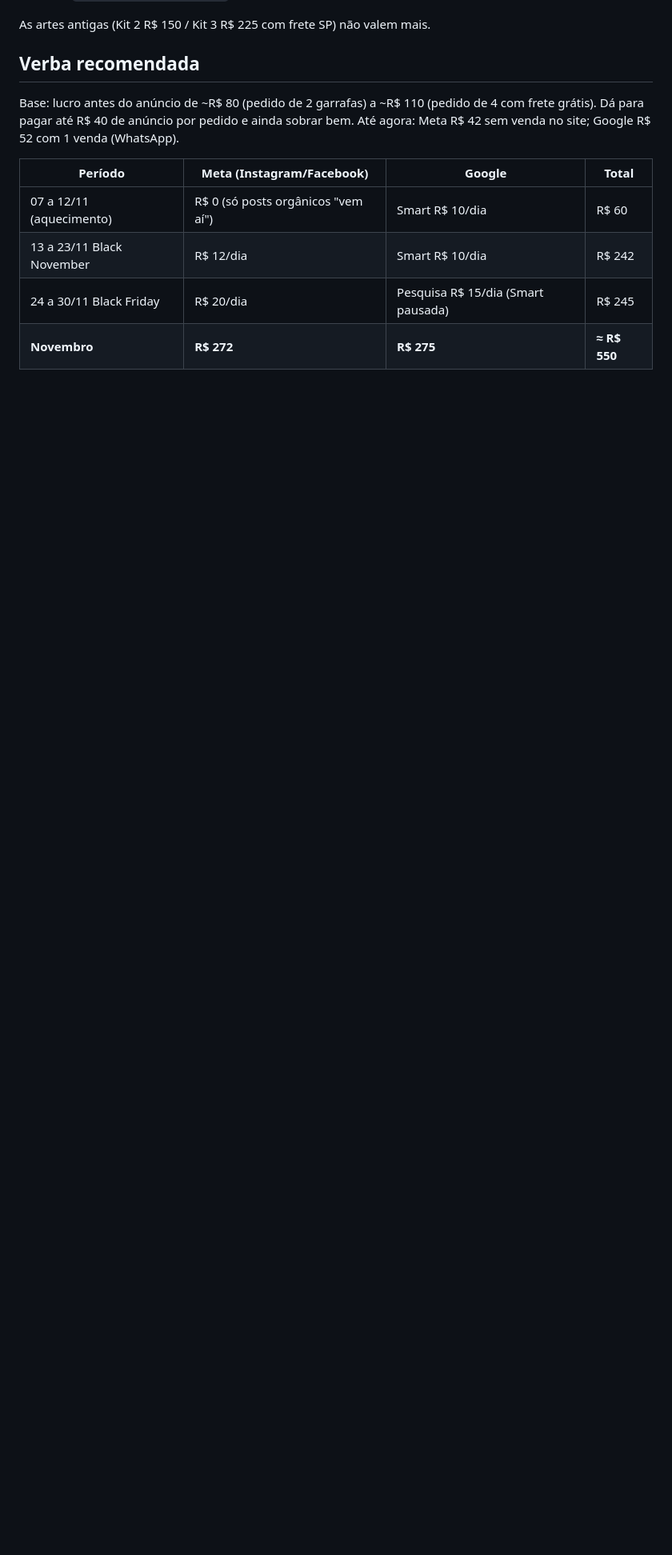
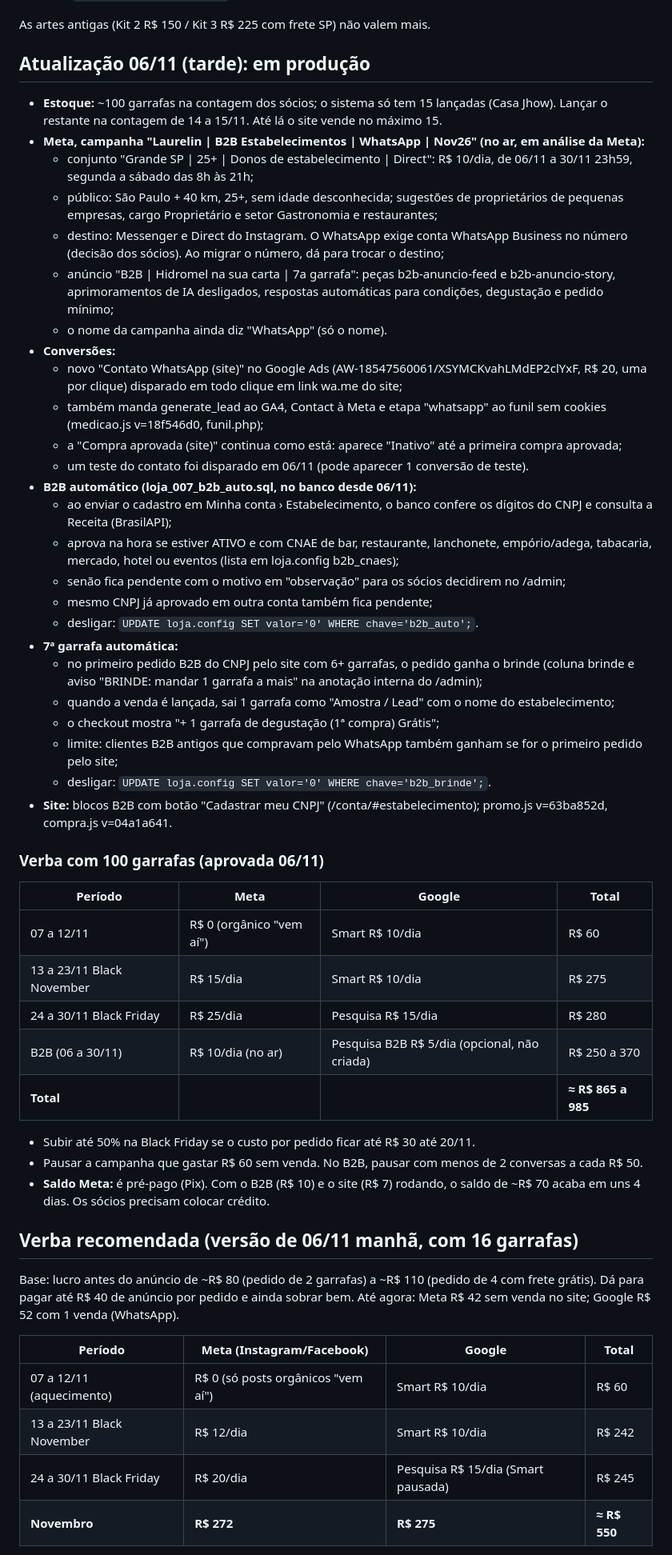
Before and after one commit to nicolasLavitschka/laurelin, a Markdown page: black-november-2026-no-ar.md, the part around the change. Shown at 80% size. GitHub-like rendering; blank space fills up the shorter version.

Commit message:
B2B automatico, campanha B2B e conversao de contato
Co-Authored-By: Claude Opus 5.5 <noreply@anthropic.com>
Claude-Session: https://claude.ai/code/session_01Qrk79amBg4ESjTxj46bE6e

```diff
--- a/black-november-2026-no-ar.md
+++ b/black-november-2026-no-ar.md
@@ -31,7 +31,47 @@ Aprovado pelo Nícolas em 06/11 (menos o Mercado Livre, que fica para depois). S
 
 As artes antigas (Kit 2 R$ 150 / Kit 3 R$ 225 com frete SP) não valem mais.
 
-## Verba recomendada
+## Atualização 06/11 (tarde): em produção
+- **Estoque:** ~100 garrafas na contagem dos sócios; o sistema só tem 15 lançadas (Casa Jhow). Lançar o restante na contagem de 14 a 15/11. Até lá o site vende no máximo 15.
+- **Meta, campanha "Laurelin | B2B Estabelecimentos | WhatsApp | Nov26" (no ar, em análise da Meta):**
+  - conjunto "Grande SP | 25+ | Donos de estabelecimento | Direct": R$ 10/dia, de 06/11 a 30/11 23h59, segunda a sábado das 8h às 21h;
+  - público: São Paulo + 40 km, 25+, sem idade desconhecida; sugestões de proprietários de pequenas empresas, cargo Proprietário e setor Gastronomia e restaurantes;
+  - destino: Messenger e Direct do Instagram. O WhatsApp exige conta WhatsApp Business no número (decisão dos sócios). Ao migrar o número, dá para trocar o destino;
+  - anúncio "B2B | Hidromel na sua carta | 7a garrafa": peças b2b-anuncio-feed e b2b-anuncio-story, aprimoramentos de IA desligados, respostas automáticas para condições, degustação e pedido mínimo;
+  - o nome da campanha ainda diz "WhatsApp" (só o nome).
+- **Conversões:**
+  - novo "Contato WhatsApp (site)" no Google Ads (AW-18547560061/XSYMCKvahLMdEP2clYxF, R$ 20, uma por clique) disparado em todo clique em link wa.me do site;
+  - também manda generate_lead ao GA4, Contact à Meta e etapa "whatsapp" ao funil sem cookies (medicao.js v=18f546d0, funil.php);
+  - a "Compra aprovada (site)" continua como está: aparece "Inativo" até a primeira compra aprovada;
+  - um teste do contato foi disparado em 06/11 (pode aparecer 1 conversão de teste).
+- **B2B automático (loja_007_b2b_auto.sql, no banco desde 06/11):**
+  - ao enviar o cadastro em Minha conta › Estabelecimento, o banco confere os dígitos do CNPJ e consulta a Receita (BrasilAPI);
+  - aprova na hora se estiver ATIVO e com CNAE de bar, restaurante, lanchonete, empório/adega, tabacaria, mercado, hotel ou eventos (lista em loja.config b2b_cnaes);
+  - senão fica pendente com o motivo em "observação" para os sócios decidirem no /admin;
+  - mesmo CNPJ já aprovado em outra conta também fica pendente;
+  - desligar: `UPDATE loja.config SET valor='0' WHERE chave='b2b_auto';`.
+- **7ª garrafa automática:**
+  - no primeiro pedido B2B do CNPJ pelo site com 6+ garrafas, o pedido ganha o brinde (coluna brinde e aviso "BRINDE: mandar 1 garrafa a mais" na anotação interna do /admin);
+  - quando a venda é lançada, sai 1 garrafa como "Amostra / Lead" com o nome do estabelecimento;
+  - o checkout mostra "+ 1 garrafa de degustação (1ª compra) Grátis";
+  - limite: clientes B2B antigos que compravam pelo WhatsApp também ganham se for o primeiro pedido pelo site;
+  - desligar: `UPDATE loja.config SET valor='0' WHERE chave='b2b_brinde';`.
+- **Site:** blocos B2B com botão "Cadastrar meu CNPJ" (/conta/#estabelecimento); promo.js v=63ba852d, compra.js v=04a1a641.
+
+### Verba com 100 garrafas (aprovada 06/11)
+| Período | Meta | Google | Total |
+|---|---|---|---|
+| 07 a 12/11 | R$ 0 (orgânico "vem aí") | Smart R$ 10/dia | R$ 60 |
+| 13 a 23/11 Black November | R$ 15/dia | Smart R$ 10/dia | R$ 275 |
+| 24 a 30/11 Black Friday | R$ 25/dia | Pesquisa R$ 15/dia | R$ 280 |
+| B2B (06 a 30/11) | R$ 10/dia (no ar) | Pesquisa B2B R$ 5/dia (opcional, não criada) | R$ 250 a 370 |
+| **Total** | | | **≈ R$ 865 a 985** |
+
+- Subir até 50% na Black Friday se o custo por pedido ficar até R$ 30 até 20/11.
+- Pausar a campanha que gastar R$ 60 sem venda. No B2B, pausar com menos de 2 conversas a cada R$ 50.
+- **Saldo Meta:** é pré-pago (Pix). Com o B2B (R$ 10) e o site (R$ 7) rodando, o saldo de ~R$ 70 acaba em uns 4 dias. Os sócios precisam colocar crédito.
+
+## Verba recomendada (versão de 06/11 manhã, com 16 garrafas)
 Base: lucro antes do anúncio de ~R$ 80 (pedido de 2 garrafas) a ~R$ 110 (pedido de 4 com frete grátis). Dá para pagar até R$ 40 de anúncio por pedido e ainda sobrar bem. Até agora: Meta R$ 42 sem venda no site; Google R$ 52 com 1 venda (WhatsApp).
 
 | Período | Meta (Instagram/Facebook) | Google | Total |
```
